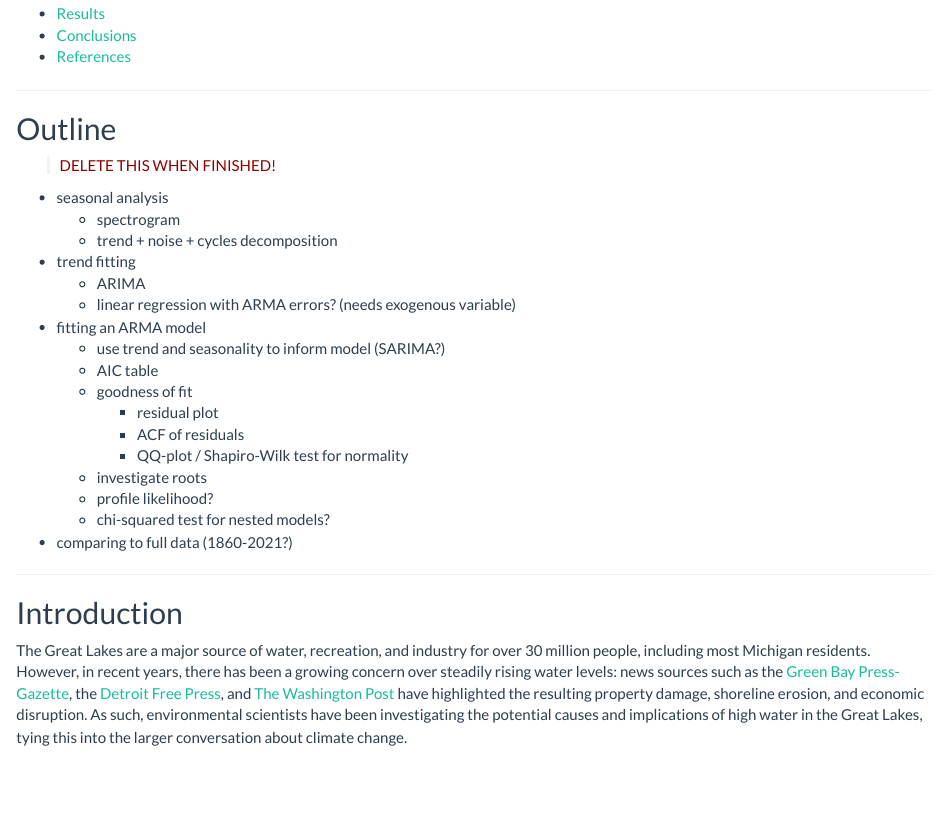
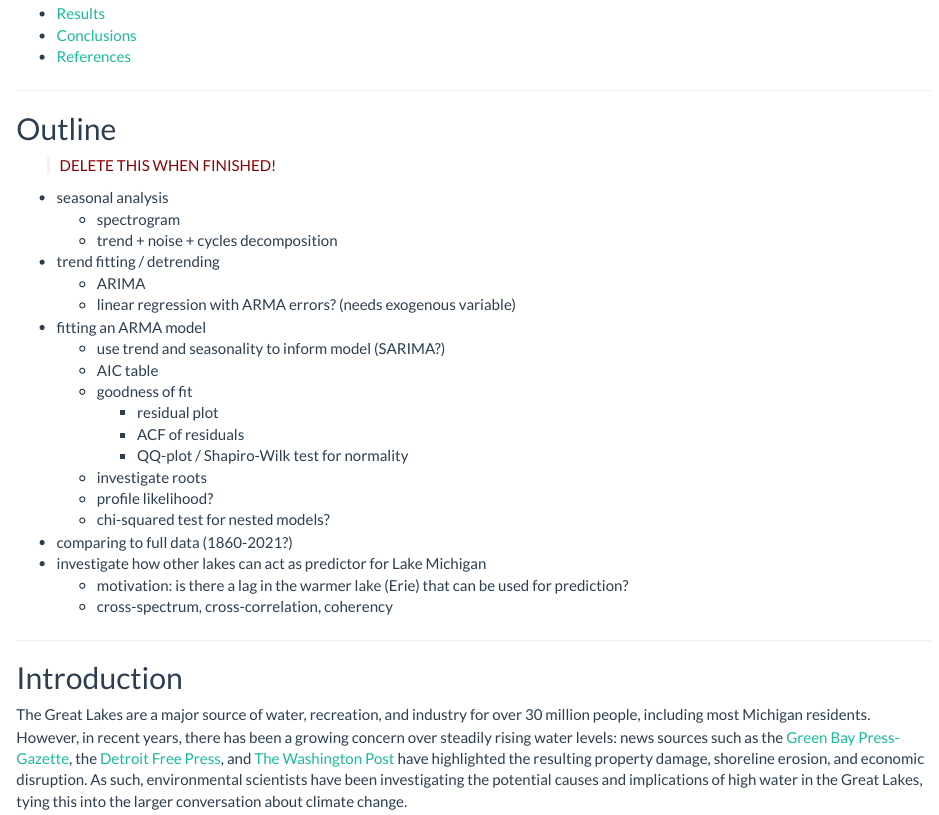
Before and after one commit to longyyu/STATS531-Midterm, an R Markdown document (midterm.Rmd): the page in a window 1100 px wide, from 280 px down. Rendered offline with R 4.5, knitr and Pandoc, with nearby package versions.

Commit message:
more outline

```diff
--- a/midterm.Rmd
+++ b/midterm.Rmd
@@ -97,7 +97,7 @@ generate_acf_qqplot = function(model) {
 - seasonal analysis
   - spectrogram
   - trend + noise + cycles decomposition
-- trend fitting
+- trend fitting / detrending
   - ARIMA
   - linear regression with ARMA errors? (needs exogenous variable)
 - fitting an ARMA model
@@ -112,6 +112,9 @@ generate_acf_qqplot = function(model) {
   - chi-squared test for nested models?
 
 - comparing to full data (1860-2021?)
+- investigate how other lakes can act as predictor for Lake Michigan
+  - motivation: is there a lag in the warmer lake (Erie) that can be used for prediction?
+  - cross-spectrum, cross-correlation, coherency
 
 ------------
 
```
